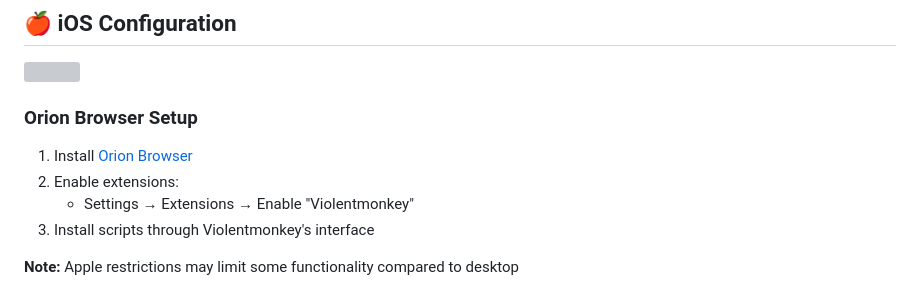
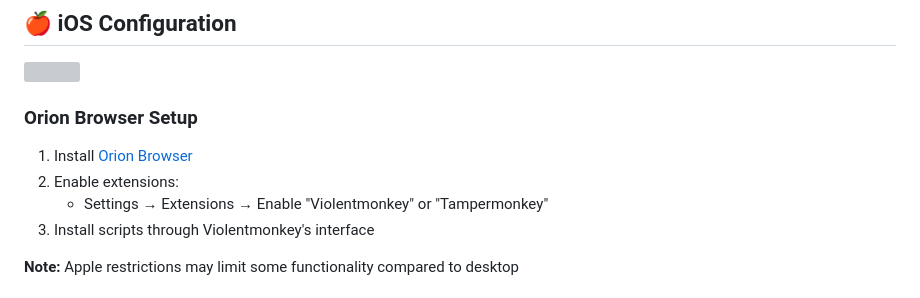
Before and after one commit to EzioTheGoat/EzioUserscripts, a Markdown page: README.md, the part around the change. GitHub-like rendering; grey boxes are pictures that could not be loaded.

```diff
--- a/README.md
+++ b/README.md
@@ -295,7 +295,7 @@ If you encounter issues such as browser detection warnings, script blocking, or
       <li>Install <a href="https://apps.apple.com/us/app/orion-browser-by-kagi/id1484498200">Orion Browser</a></li>
       <li>Enable extensions:
         <ul>
-          <li>Settings → Extensions → Enable "Violentmonkey"</li>
+          <li>Settings → Extensions → Enable "Violentmonkey" or "Tampermonkey"</li>
         </ul>
       </li>
       <li>Install scripts through Violentmonkey's interface</li>
```
